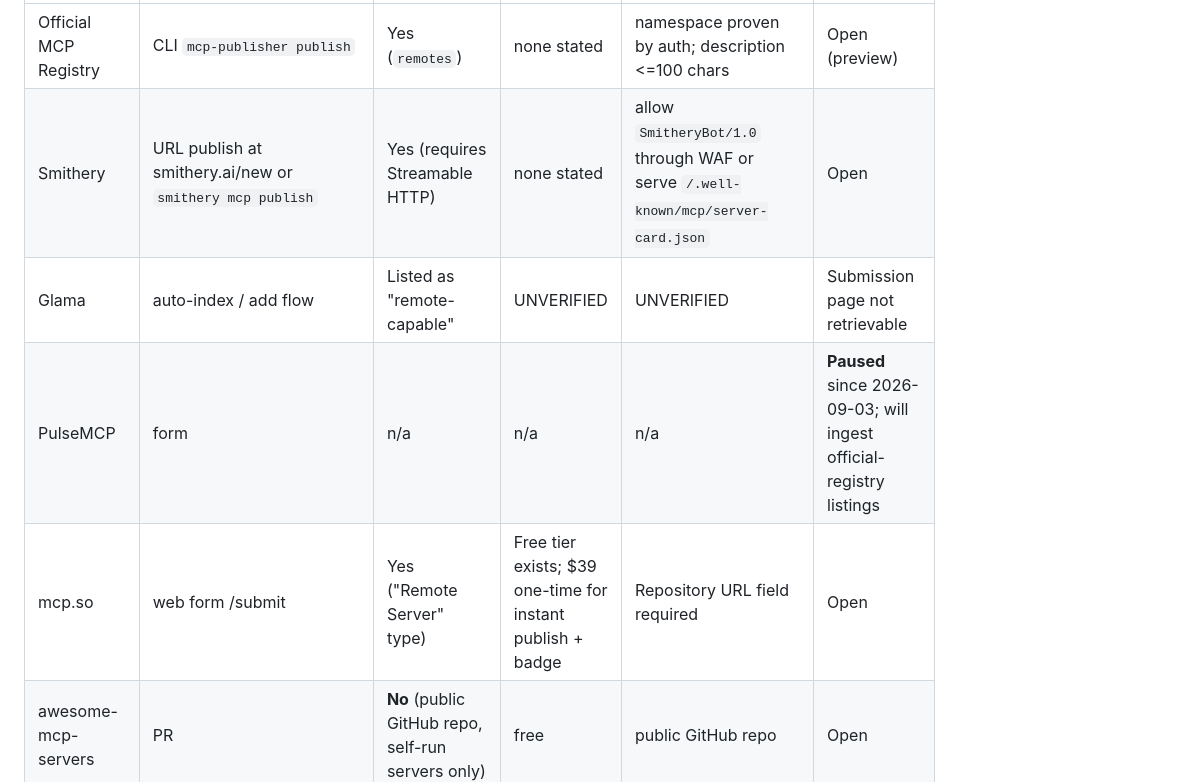
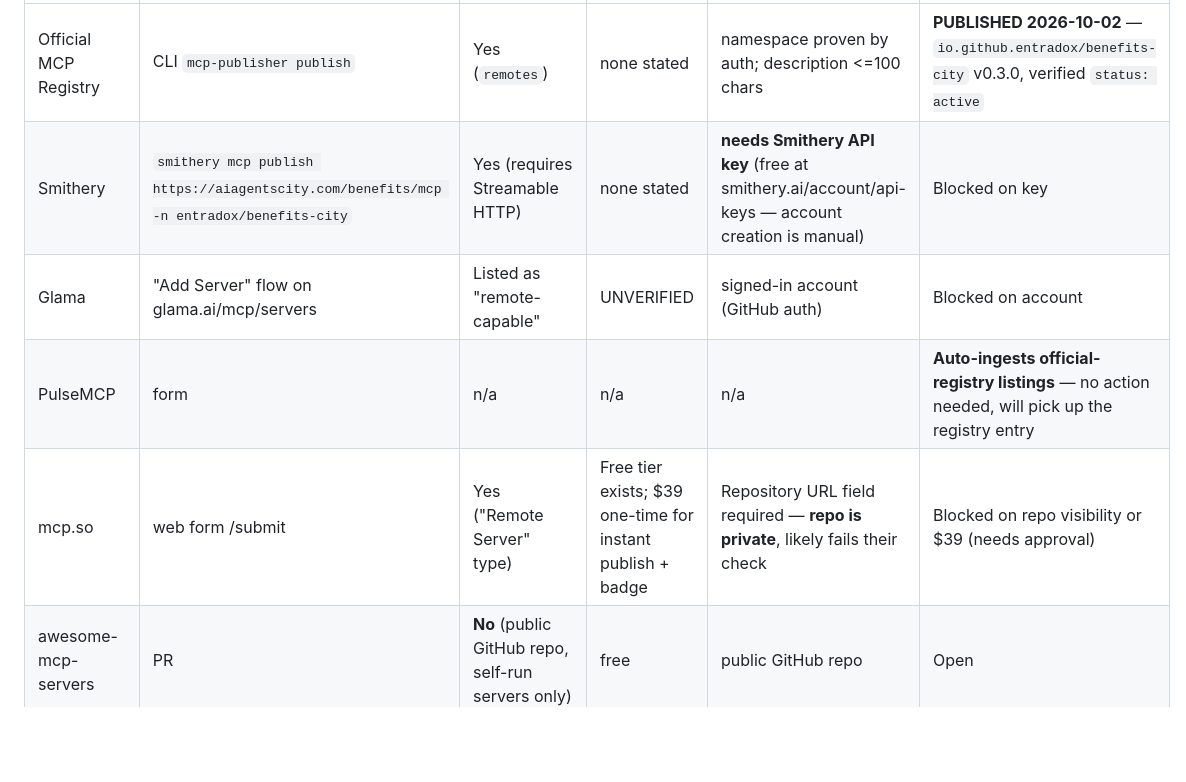
Before and after one commit to entradox/agent-ledger-benefits-city, a Markdown page: docs/launch/directory-playbook.md, the part around one of its changes. GitHub-like rendering; blank space fills up the shorter version.

```diff
--- a/docs/launch/directory-playbook.md
+++ b/docs/launch/directory-playbook.md
@@ -8,9 +8,9 @@ Researched by Alan, all pages fetched live 2026-10-01 (access date for every sou
 |---|---|---|---|---|---|
-| Official MCP Registry | CLI `mcp-publisher publish` | Yes (`remotes`) | none stated | namespace proven by auth; description <=100 chars | Open (preview) |
-| Smithery | URL publish at smithery.ai/new or `smithery mcp publish` | Yes (requires Streamable HTTP) | none stated | allow `SmitheryBot/1.0` through WAF or serve `/.well-known/mcp/server-card.json` | Open |
-| Glama | auto-index / add flow | Listed as "remote-capable" | UNVERIFIED | UNVERIFIED | Submission page not retrievable |
-| PulseMCP | form | n/a | n/a | n/a | **Paused** since 2026-09-03; will ingest official-registry listings |
-| mcp.so | web form /submit | Yes ("Remote Server" type) | Free tier exists; $39 one-time for instant publish + badge | Repository URL field required | Open |
+| Official MCP Registry | CLI `mcp-publisher publish` | Yes (`remotes`) | none stated | namespace proven by auth; description <=100 chars | **PUBLISHED 2026-10-02** — `io.github.entradox/benefits-city` v0.3.0, verified `status: active` |
+| Smithery | `smithery mcp publish https://aiagentscity.com/benefits/mcp -n entradox/benefits-city` | Yes (requires Streamable HTTP) | none stated | **needs Smithery API key** (free at smithery.ai/account/api-keys — account creation is manual) | Blocked on key |
+| Glama | "Add Server" flow on glama.ai/mcp/servers | Listed as "remote-capable" | UNVERIFIED | signed-in account (GitHub auth) | Blocked on account |
+| PulseMCP | form | n/a | n/a | n/a | **Auto-ingests official-registry listings** — no action needed, will pick up the registry entry |
+| mcp.so | web form /submit | Yes ("Remote Server" type) | Free tier exists; $39 one-time for instant publish + badge | Repository URL field required — **repo is private**, likely fails their check | Blocked on repo visibility or $39 (needs approval) |
 | awesome-mcp-servers | PR | **No** (public GitHub repo, self-run servers only) | free | public GitHub repo | Open |
 | awesome-remote-mcp-servers | PR | Yes | free | Glama connector badge, `initialize` must respond, star repo | Open |
 | Cursor | UNVERIFIED | UNVERIFIED | UNVERIFIED | `/marketplace/publish` exists, content not retrievable | UNVERIFIED |
```
Also changed, not shown: other parts of docs/launch/directory-playbook.md (+1 -1 lines), docs/affiliate-signup-checklist.md (+24 -0 lines).
